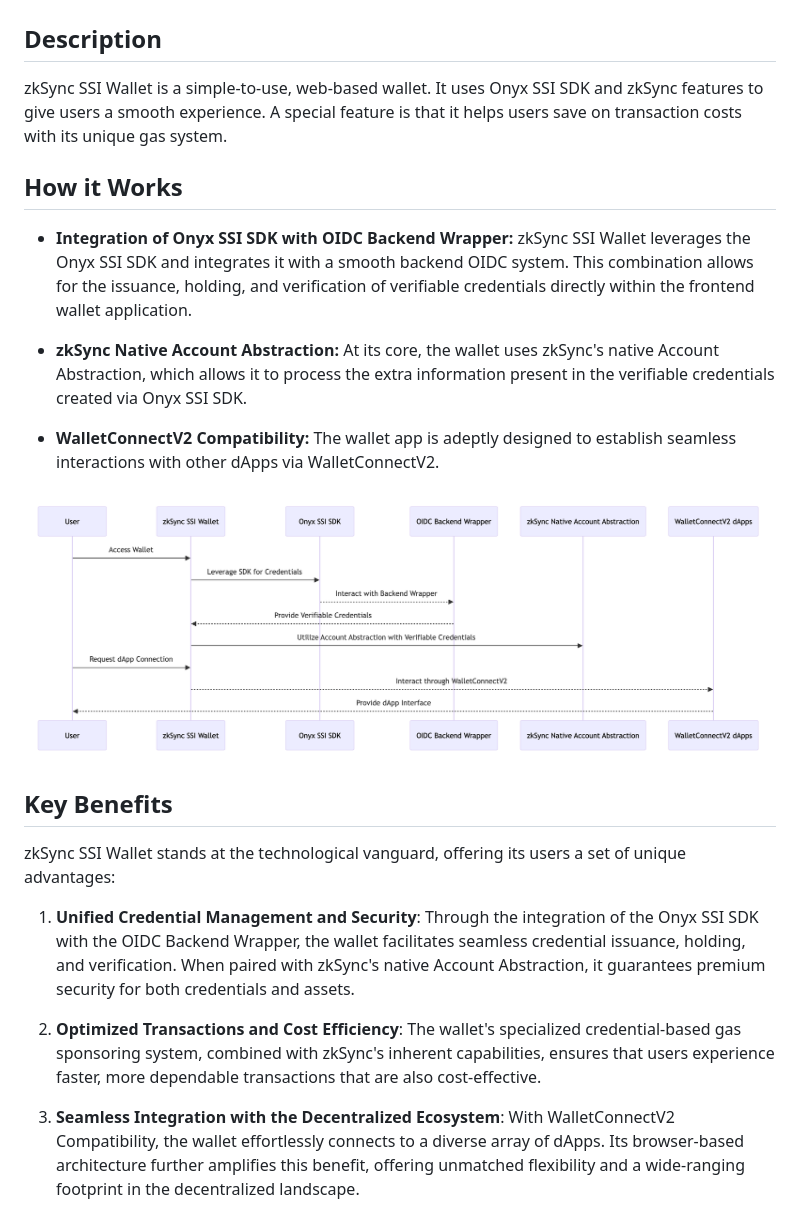
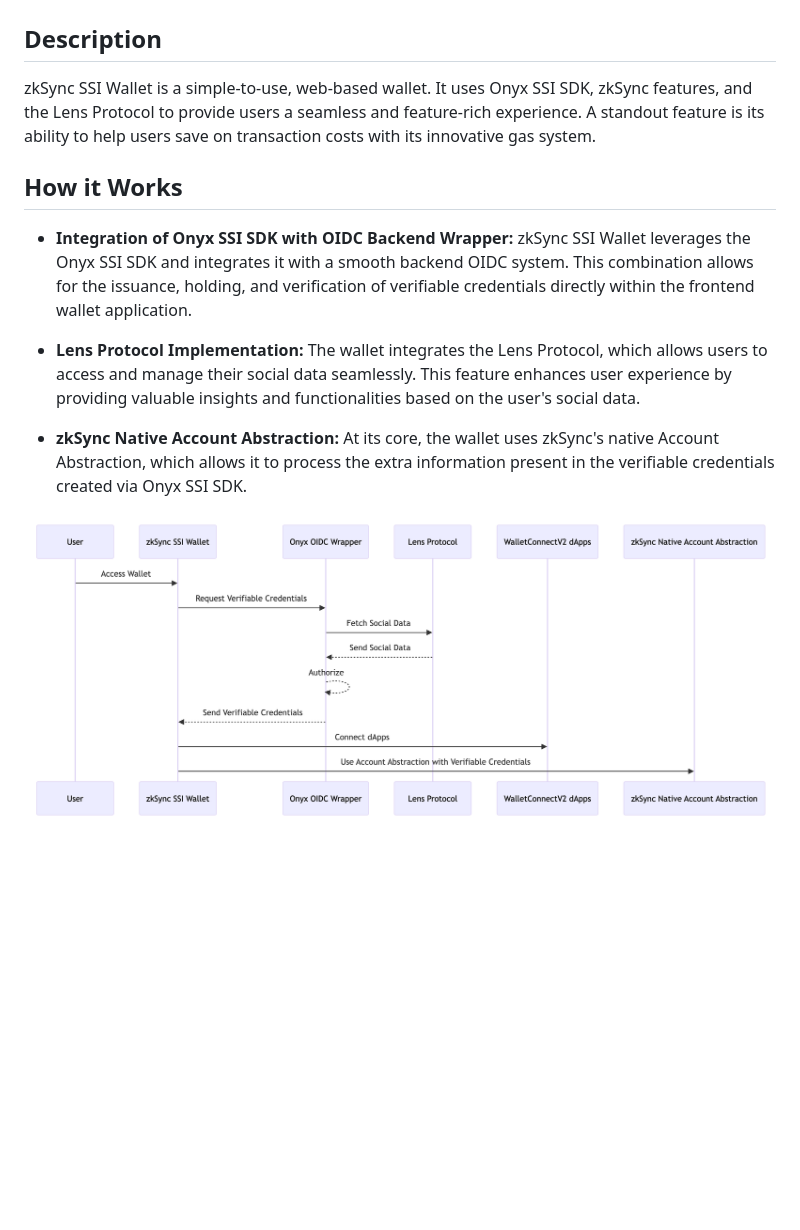
Before and after one commit to taijusanagi/zksync-ssi-wallet, a Markdown page: README.md, the part around the change. GitHub-like rendering; pictures changed too: docs/diagram.png; blank space fills up the shorter version.

Commit message:
update how it works

```diff
--- a/README.md
+++ b/README.md
@@ -2,24 +2,14 @@
 
 ## Description
 
-zkSync SSI Wallet is a simple-to-use, web-based wallet. It uses Onyx SSI SDK and zkSync features to give users a smooth experience. A special feature is that it helps users save on transaction costs with its unique gas system.
+zkSync SSI Wallet is a simple-to-use, web-based wallet. It uses Onyx SSI SDK, zkSync features, and the Lens Protocol to provide users a seamless and feature-rich experience. A standout feature is its ability to help users save on transaction costs with its innovative gas system.
 
 ## How it Works
 
 - **Integration of Onyx SSI SDK with OIDC Backend Wrapper:** zkSync SSI Wallet leverages the Onyx SSI SDK and integrates it with a smooth backend OIDC system. This combination allows for the issuance, holding, and verification of verifiable credentials directly within the frontend wallet application.
 
+- **Lens Protocol Implementation:** The wallet integrates the Lens Protocol, which allows users to access and manage their social data seamlessly. This feature enhances user experience by providing valuable insights and functionalities based on the user's social data.
+
 - **zkSync Native Account Abstraction:** At its core, the wallet uses zkSync's native Account Abstraction, which allows it to process the extra information present in the verifiable credentials created via Onyx SSI SDK.
 
-- **WalletConnectV2 Compatibility:** The wallet app is adeptly designed to establish seamless interactions with other dApps via WalletConnectV2.
-
 ![diagram](./docs/diagram.png)
-
-## Key Benefits
-
-zkSync SSI Wallet stands at the technological vanguard, offering its users a set of unique advantages:
-
-1. **Unified Credential Management and Security**: Through the integration of the Onyx SSI SDK with the OIDC Backend Wrapper, the wallet facilitates seamless credential issuance, holding, and verification. When paired with zkSync's native Account Abstraction, it guarantees premium security for both credentials and assets.
-
-2. **Optimized Transactions and Cost Efficiency**: The wallet's specialized credential-based gas sponsoring system, combined with zkSync's inherent capabilities, ensures that users experience faster, more dependable transactions that are also cost-effective.
-
-3. **Seamless Integration with the Decentralized Ecosystem**: With WalletConnectV2 Compatibility, the wallet effortlessly connects to a diverse array of dApps. Its browser-based architecture further amplifies this benefit, offering unmatched flexibility and a wide-ranging footprint in the decentralized landscape.
```
